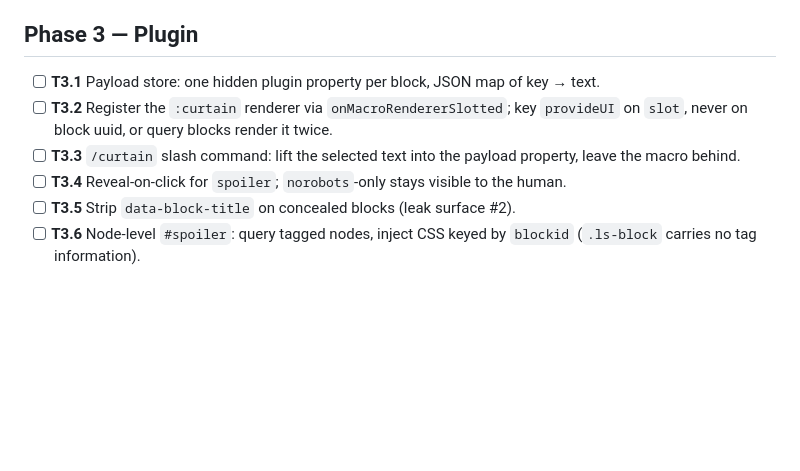
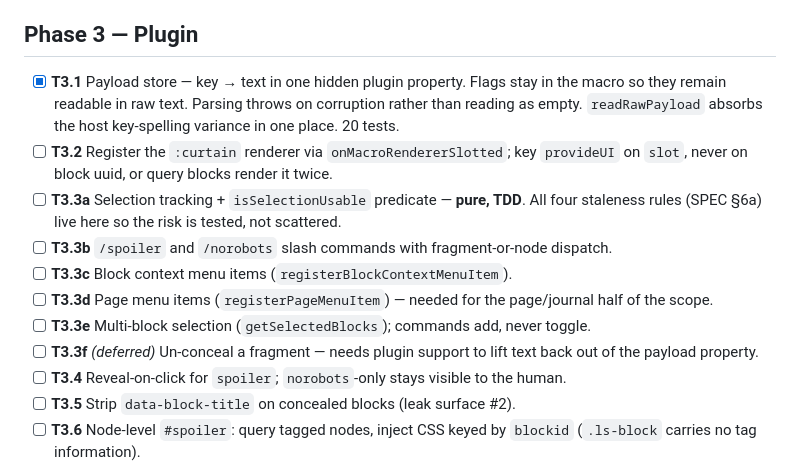
Before and after one commit to hdansou/logseq-curtain, a Markdown page: TASKS.md, the part around the change. GitHub-like rendering; blank space fills up the shorter version.

```diff
--- a/TASKS.md
+++ b/TASKS.md
@@ -35,9 +35,14 @@ the `cliworker` test graph; harmless, removable whenever.
 
 ## Phase 3 — Plugin
 
-- [ ] **T3.1** Payload store: one hidden plugin property per block, JSON map of key → text.
+- [x] **T3.1** Payload store — key → text in one hidden plugin property. Flags stay in the macro so they remain readable in raw text. Parsing throws on corruption rather than reading as empty. `readRawPayload` absorbs the host key-spelling variance in one place. 20 tests.
 - [ ] **T3.2** Register the `:curtain` renderer via `onMacroRendererSlotted`; key `provideUI` on `slot`, never on block uuid, or query blocks render it twice.
-- [ ] **T3.3** `/curtain` slash command: lift the selected text into the payload property, leave the macro behind.
+- [ ] **T3.3a** Selection tracking + `isSelectionUsable` predicate — **pure, TDD**. All four staleness rules (SPEC §6a) live here so the risk is tested, not scattered.
+- [ ] **T3.3b** `/spoiler` and `/norobots` slash commands with fragment-or-node dispatch.
+- [ ] **T3.3c** Block context menu items (`registerBlockContextMenuItem`).
+- [ ] **T3.3d** Page menu items (`registerPageMenuItem`) — needed for the page/journal half of the scope.
+- [ ] **T3.3e** Multi-block selection (`getSelectedBlocks`); commands add, never toggle.
+- [ ] **T3.3f** *(deferred)* Un-conceal a fragment — needs plugin support to lift text back out of the payload property.
 - [ ] **T3.4** Reveal-on-click for `spoiler`; `norobots`-only stays visible to the human.
 - [ ] **T3.5** Strip `data-block-title` on concealed blocks (leak surface #2).
 - [ ] **T3.6** Node-level `#spoiler`: query tagged nodes, inject CSS keyed by `blockid` (`.ls-block` carries no tag information).
```
Also changed, not shown: docs/SPEC.md (+61 -0 lines).
